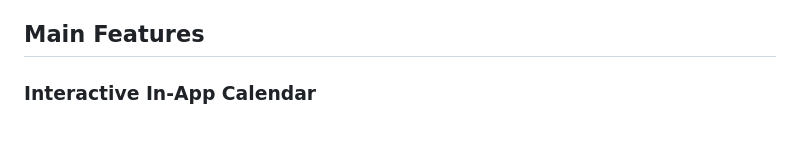
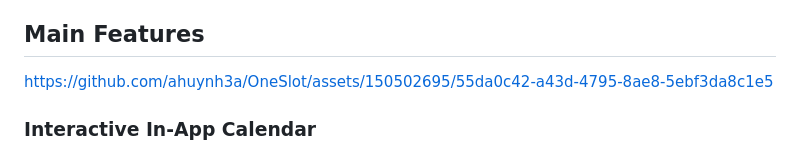
Before and after one commit to ahuynh3a/OneSlot, a Markdown page: README.md, the part around the change. GitHub-like rendering.

```diff
--- a/README.md
+++ b/README.md
@@ -10,6 +10,8 @@ OneSlot is a user-friendly app that streamlines scheduling for groups by helping
 - [FAQ](#faq)
 
 ## Main Features
+
+https://github.com/ahuynh3a/OneSlot/assets/150502695/55da0c42-a43d-4795-8ae8-5ebf3da8c1e5
 
 ### Interactive In-App Calendar
 Upon signing in, users are greeted with an intuitive in-app calendar. This calendar functions like a conventional one, allowing users to add and manage their events. Days with scheduled events are highlighted with icons for quick visibility, and more details can be accessed by clicking on individual events.
```
